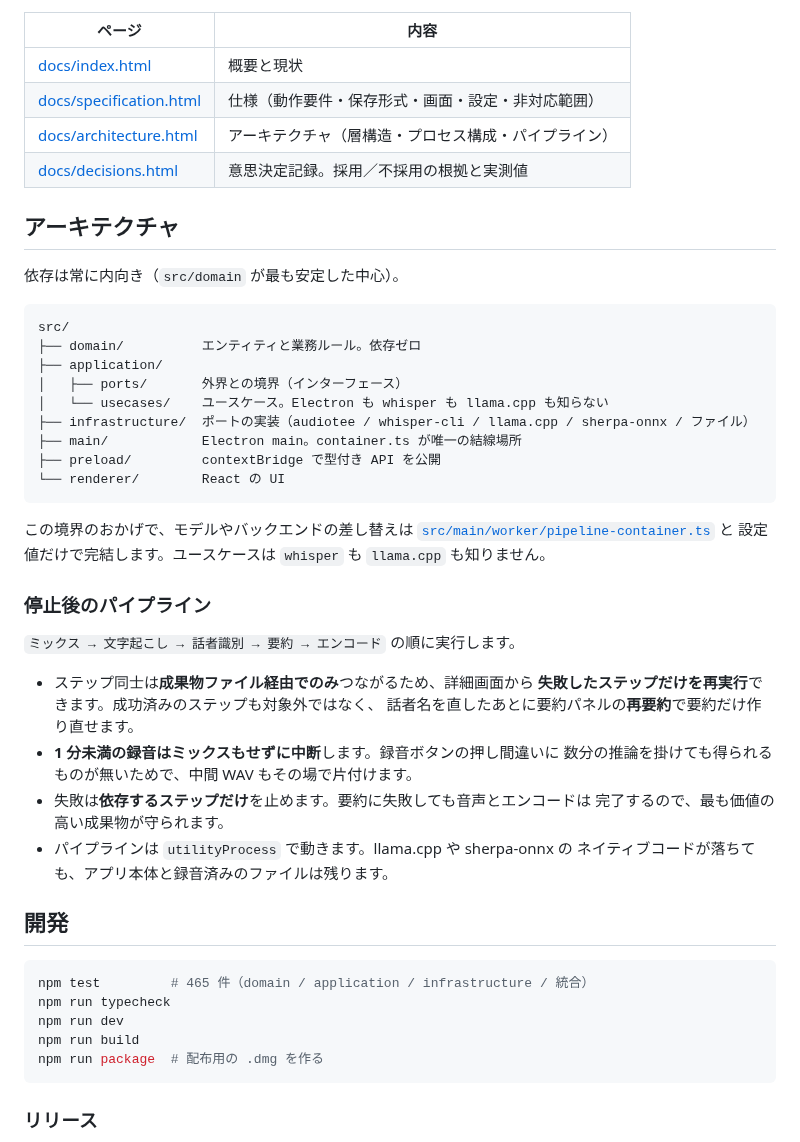
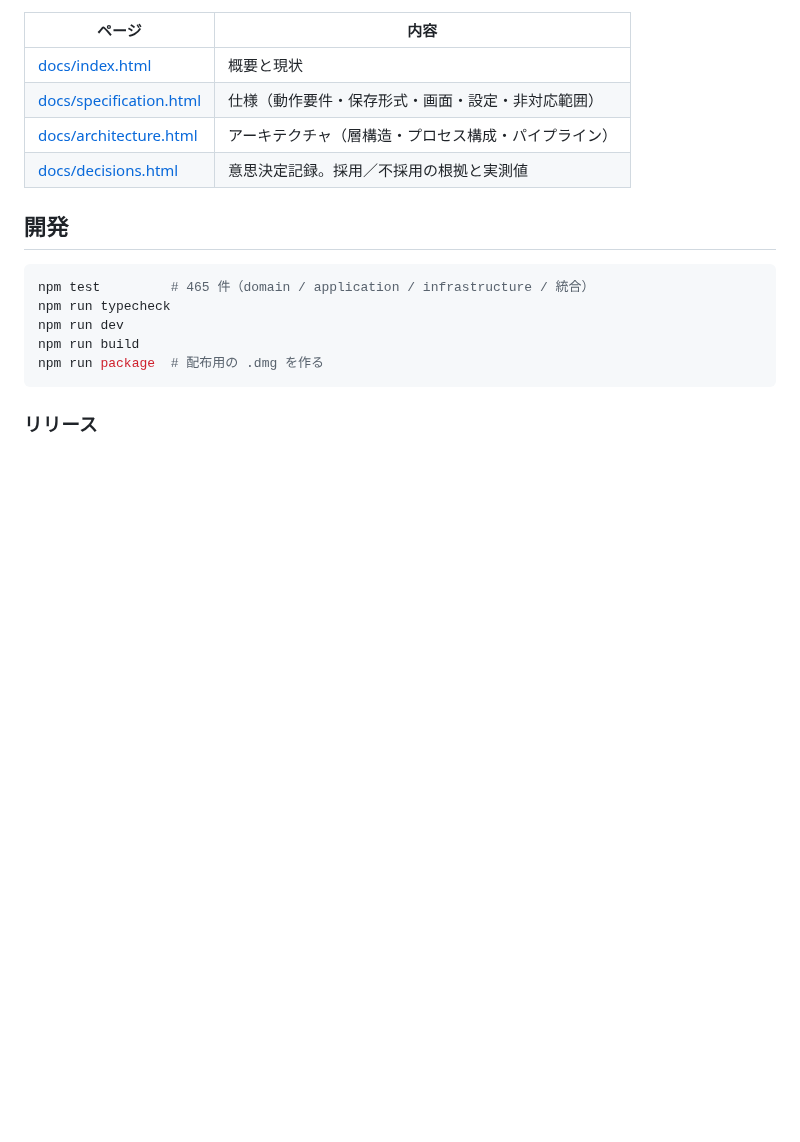
Before and after one commit to eddybean/exolobe, a Markdown page: README.md, the part around one of its changes. Drawn GitHub-style; blank space fills up the shorter version.

````diff
--- a/README.md
+++ b/README.md
@@ -190,40 +204,6 @@ npm run dev
 | [docs/architecture.html](docs/architecture.html) | アーキテクチャ（層構造・プロセス構成・パイプライン） |
 | [docs/decisions.html](docs/decisions.html) | 意思決定記録。採用／不採用の根拠と実測値 |
 
-## アーキテクチャ
-
-依存は常に内向き（`src/domain` が最も安定した中心）。
-
-```
-src/
-├── domain/          エンティティと業務ルール。依存ゼロ
-├── application/
-│   ├── ports/       外界との境界（インターフェース）
-│   └── usecases/    ユースケース。Electron も whisper も llama.cpp も知らない
-├── infrastructure/  ポートの実装（audiotee / whisper-cli / llama.cpp / sherpa-onnx / ファイル）
-├── main/            Electron main。container.ts が唯一の結線場所
-├── preload/         contextBridge で型付き API を公開
-└── renderer/        React の UI
-```
-
-この境界のおかげで、モデルやバックエンドの差し替えは
-[`src/main/worker/pipeline-container.ts`](src/main/worker/pipeline-container.ts) と
-設定値だけで完結します。ユースケースは `whisper` も `llama.cpp` も知りません。
-
-### 停止後のパイプライン
-
-`ミックス → 文字起こし → 話者識別 → 要約 → エンコード` の順に実行します。
-
-- ステップ同士は**成果物ファイル経由でのみ**つながるため、詳細画面から
-  **失敗したステップだけを再実行**できます。成功済みのステップも対象外ではなく、
-  話者名を直したあとに要約パネルの**再要約**で要約だけ作り直せます。
-- **1 分未満の録音はミックスもせずに中断**します。録音ボタンの押し間違いに
-  数分の推論を掛けても得られるものが無いためで、中間 WAV もその場で片付けます。
-- 失敗は**依存するステップだけ**を止めます。要約に失敗しても音声とエンコードは
-  完了するので、最も価値の高い成果物が守られます。
-- パイプラインは `utilityProcess` で動きます。llama.cpp や sherpa-onnx の
-  ネイティブコードが落ちても、アプリ本体と録音済みのファイルは残ります。
-
 ## 開発
 
 ```bash
````
Also changed, not shown: other parts of README.md (+18 -62 lines), CLAUDE.md (+10 -0 lines), docs/images/app-library.png.
